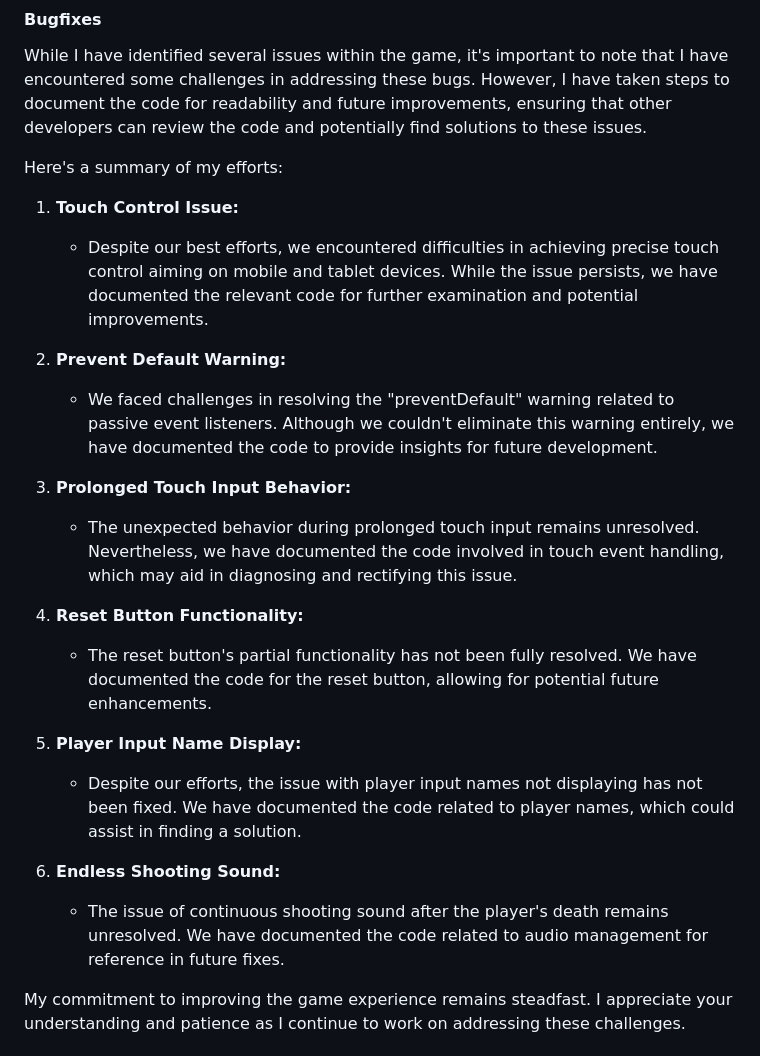
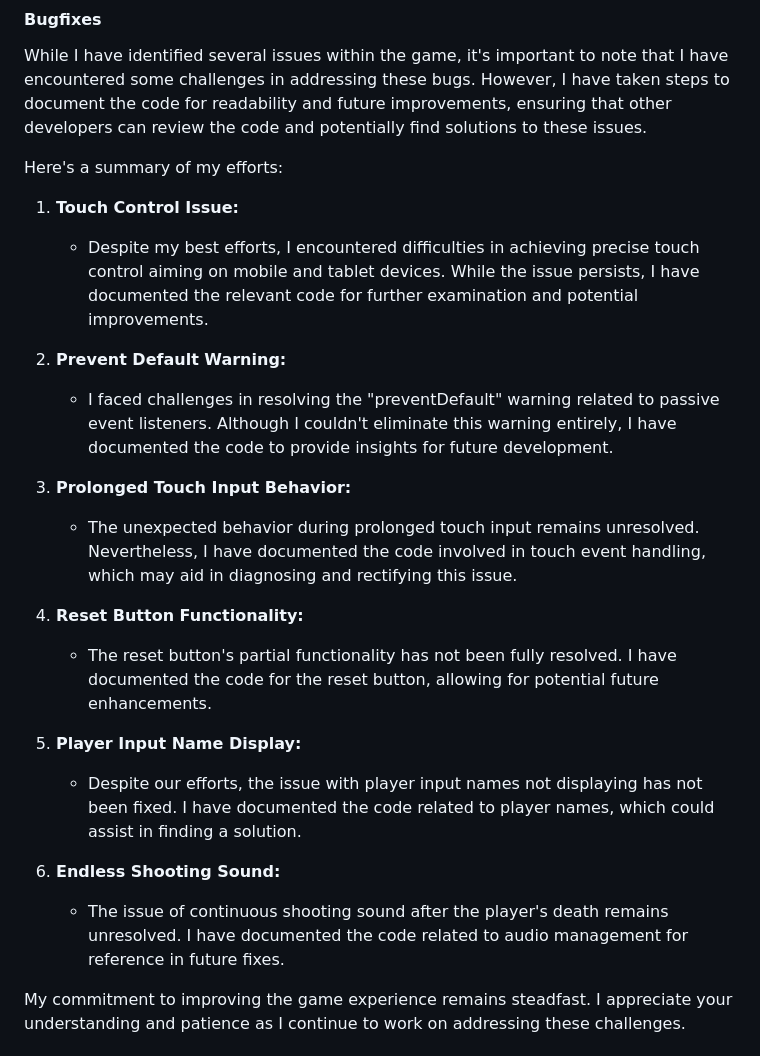
Before and after one commit to Grampers-Dev/Isolation, a Markdown page: README.md, the part around the change. GitHub-like rendering.

Commit message:
Update README.md
Fixed typos in bug fixes

```diff
--- a/README.md
+++ b/README.md
@@ -106,22 +106,22 @@ While I have identified several issues within the game, it's important to note t
 Here's a summary of my efforts:
 
 1. **Touch Control Issue:**
-   - Despite our best efforts, we encountered difficulties in achieving precise touch control aiming on mobile and tablet devices. While the issue persists, we have documented the relevant code for further examination and potential improvements.
+   - Despite my best efforts, I encountered difficulties in achieving precise touch control aiming on mobile and tablet devices. While the issue persists, I have documented the relevant code for further examination and potential improvements.
 
 2. **Prevent Default Warning:**
-   - We faced challenges in resolving the "preventDefault" warning related to passive event listeners. Although we couldn't eliminate this warning entirely, we have documented the code to provide insights for future development.
+   - I faced challenges in resolving the "preventDefault" warning related to passive event listeners. Although I couldn't eliminate this warning entirely, I have documented the code to provide insights for future development.
 
 3. **Prolonged Touch Input Behavior:**
-   - The unexpected behavior during prolonged touch input remains unresolved. Nevertheless, we have documented the code involved in touch event handling, which may aid in diagnosing and rectifying this issue.
+   - The unexpected behavior during prolonged touch input remains unresolved. Nevertheless, I have documented the code involved in touch event handling, which may aid in diagnosing and rectifying this issue.
 
 4. **Reset Button Functionality:**
-   - The reset button's partial functionality has not been fully resolved. We have documented the code for the reset button, allowing for potential future enhancements.
+   - The reset button's partial functionality has not been fully resolved. I have documented the code for the reset button, allowing for potential future enhancements.
 
 5. **Player Input Name Display:**
-   - Despite our efforts, the issue with player input names not displaying has not been fixed. We have documented the code related to player names, which could assist in finding a solution.
+   - Despite our efforts, the issue with player input names not displaying has not been fixed. I have documented the code related to player names, which could assist in finding a solution.
 
 6. **Endless Shooting Sound:**
-   - The issue of continuous shooting sound after the player's death remains unresolved. We have documented the code related to audio management for reference in future fixes.
+   - The issue of continuous shooting sound after the player's death remains unresolved. I have documented the code related to audio management for reference in future fixes.
 
 My commitment to improving the game experience remains steadfast. I appreciate your understanding and patience as I continue to work on addressing these challenges.
 
```
